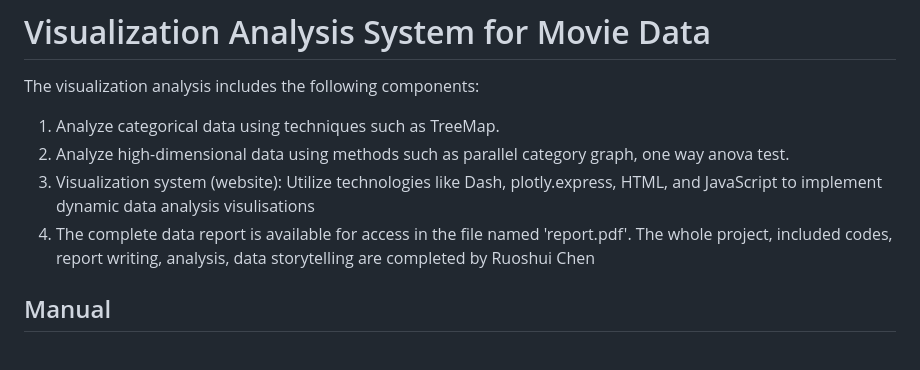
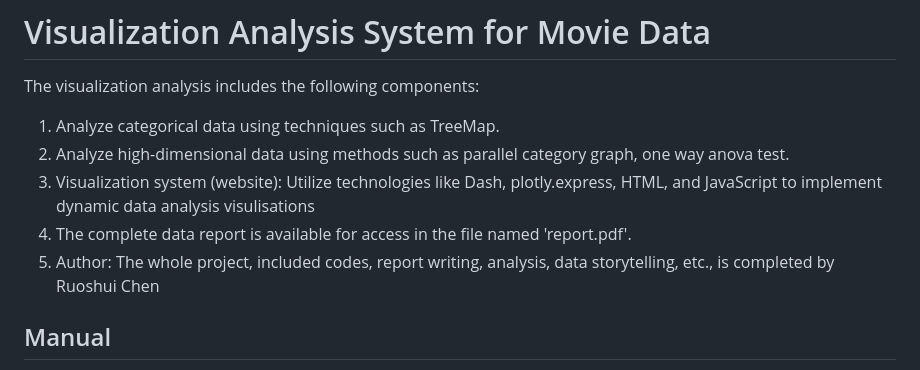
Before and after one commit to ChristinChen233/VA-System, a Markdown page: README.md, the part around the change. GitHub-like rendering.

```diff
--- a/README.md
+++ b/README.md
@@ -4,7 +4,7 @@ The visualization analysis includes the following components:
 2. Analyze high-dimensional data using methods such as parallel category graph, one way anova test.
 3. Visualization system (website): Utilize technologies like Dash, plotly.express, HTML, and JavaScript to implement dynamic data analysis visulisations
 4. The complete data report is available for access in the file named 'report.pdf'.
-The whole project, included codes, report writing, analysis, data storytelling are completed by Ruoshui Chen
+5. Author: The whole project, included codes, report writing, analysis, data storytelling, etc., is completed by Ruoshui Chen
 
 ## Manual
 1. git clone the repository
```
